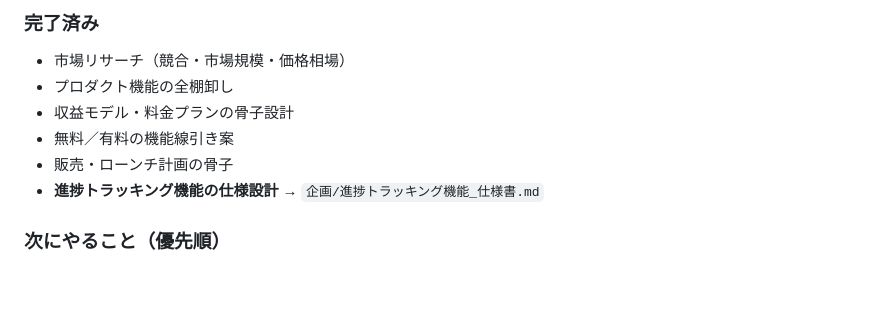
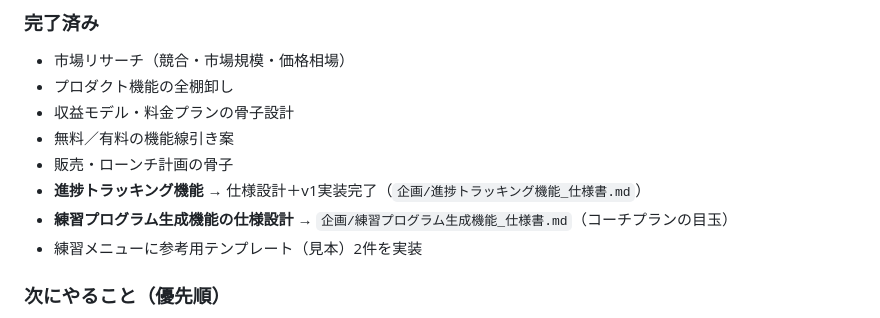
Before and after one commit to cheer-tumbling-licence-jp/cheer-tumbling-roadmap, a Markdown page: 企画/マーケティング企画書.md, the part around the change. Drawn GitHub-style; blank space fills up the shorter version.

```diff
--- a/企画/マーケティング企画書.md
+++ b/企画/マーケティング企画書.md
@@ -19,7 +19,9 @@
 - 収益モデル・料金プランの骨子設計
 - 無料／有料の機能線引き案
 - 販売・ローンチ計画の骨子
-- **進捗トラッキング機能の仕様設計** → `企画/進捗トラッキング機能_仕様書.md`
+- **進捗トラッキング機能** → 仕様設計＋v1実装完了（`企画/進捗トラッキング機能_仕様書.md`）
+- **練習プログラム生成機能の仕様設計** → `企画/練習プログラム生成機能_仕様書.md`（コーチプランの目玉）
+- 練習メニューに参考用テンプレート（見本）2件を実装
 
 ### 次にやること（優先順）
 1. **監督レビュー**：本企画書＋進捗トラッキング機能仕様書を監督が承認 or 修正
```
Also changed, not shown: 企画/練習プログラム生成機能_仕様書.md (added, +219 -0 lines).
